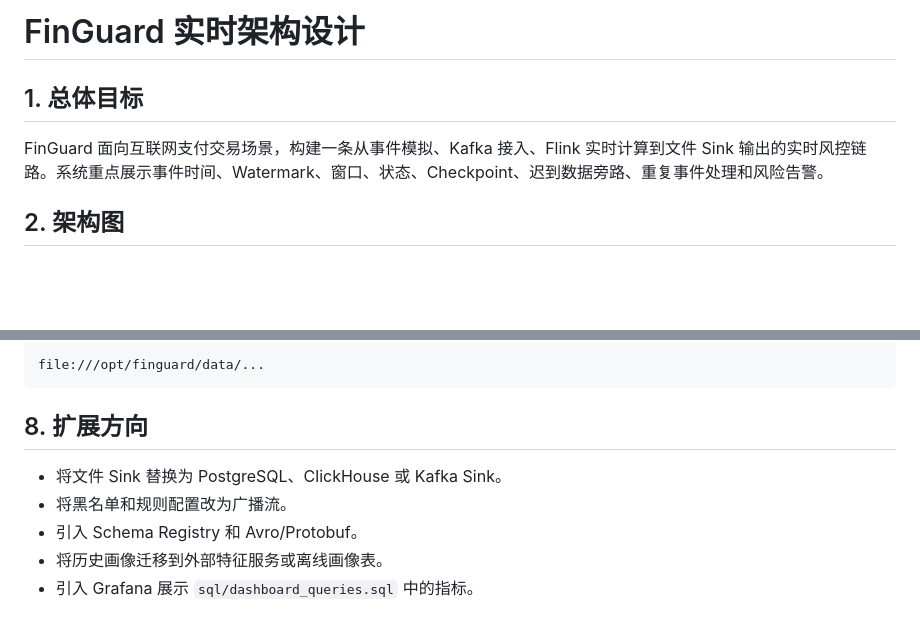
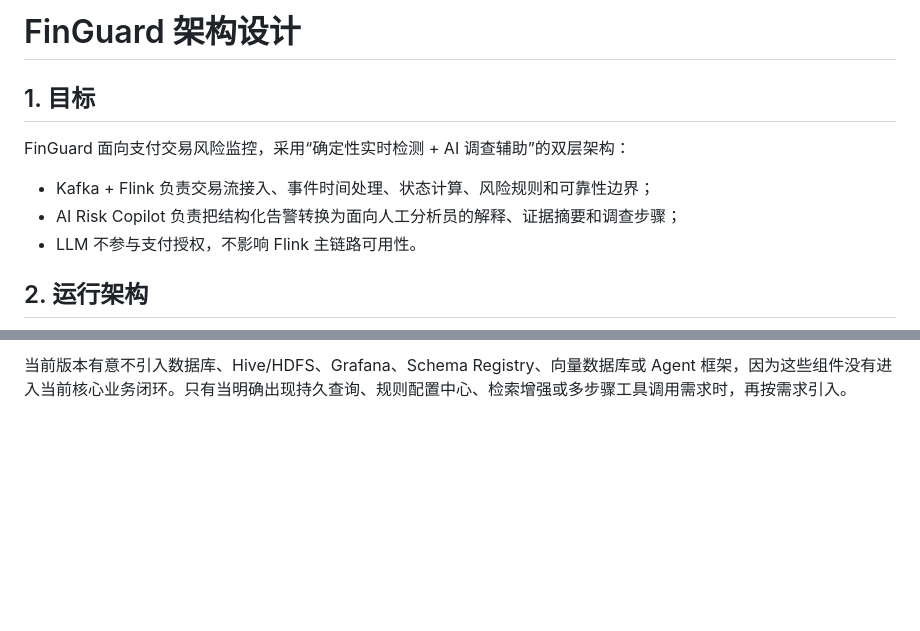
Before and after one commit to plutoczm/finguard-realtime-risk-monitor, a Markdown page: docs/ARCHITECTURE.md, 2 parts joined by grey strips. Drawn GitHub-style; blank space fills up the shorter version.

````diff
--- a/docs/ARCHITECTURE.md
+++ b/docs/ARCHITECTURE.md
@@ -1,10 +1,14 @@
-# FinGuard 实时架构设计
+# FinGuard 架构设计
 
-## 1. 总体目标
+## 1. 目标
 
-FinGuard 面向互联网支付交易场景，构建一条从事件模拟、Kafka 接入、Flink 实时计算到文件 Sink 输出的实时风控链路。系统重点展示事件时间、Watermark、窗口、状态、Checkpoint、迟到数据旁路、重复事件处理和风险告警。
+FinGuard 面向支付交易风险监控，采用“确定性实时检测 + AI 调查辅助”的双层架构：
 
-## 2. 架构图
+- Kafka + Flink 负责交易流接入、事件时间处理、状态计算、风险规则和可靠性边界；
+- AI Risk Copilot 负责把结构化告警转换为面向人工分析员的解释、证据摘要和调查步骤；
+- LLM 不参与支付授权，不影响 Flink 主链路可用性。
+
+## 2. 运行架构
 
 ```mermaid
 flowchart LR
@@ -99,12 +98,2 @@ watermark = 当前观察到的最大 event_time - watermark-seconds
 
-```text
-file:///opt/finguard/data/...
-```
-
-## 8. 扩展方向
-
-- 将文件 Sink 替换为 PostgreSQL、ClickHouse 或 Kafka Sink。
-- 将黑名单和规则配置改为广播流。
-- 引入 Schema Registry 和 Avro/Protobuf。
-- 将历史画像迁移到外部特征服务或离线画像表。
-- 引入 Grafana 展示 `sql/dashboard_queries.sql` 中的指标。
+当前版本有意不引入数据库、Hive/HDFS、Grafana、Schema Registry、向量数据库或 Agent 框架，因为这些组件没有进入当前核心业务闭环。只有当明确出现持久查询、规则配置中心、检索增强或多步骤工具调用需求时，再按需求引入。
````
Also changed, not shown: other parts of docs/ARCHITECTURE.md (+57 -62 lines).
